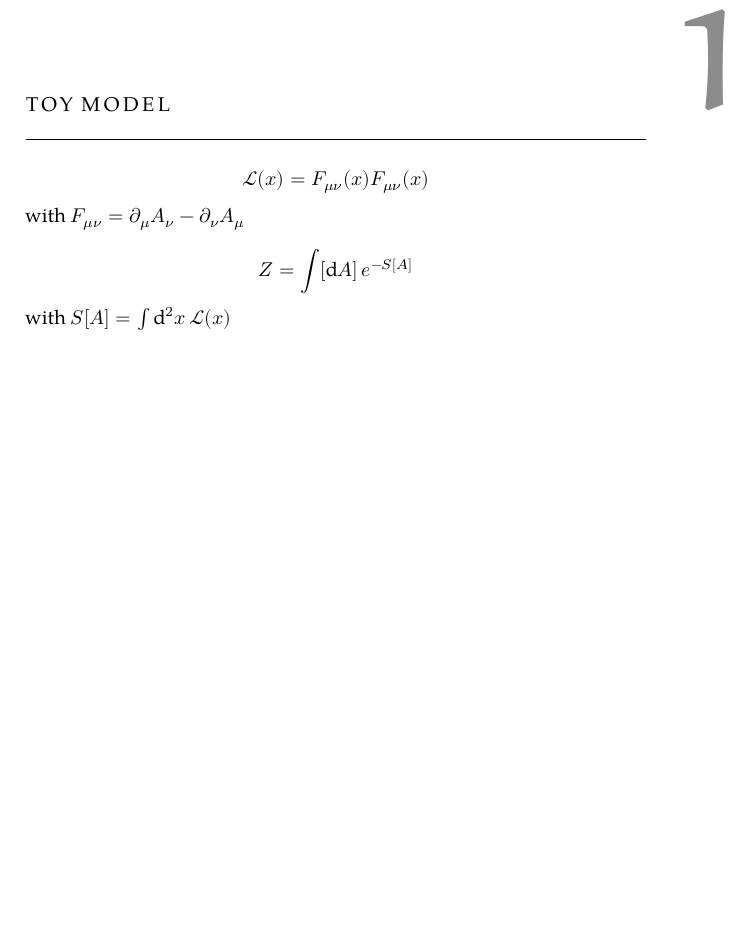
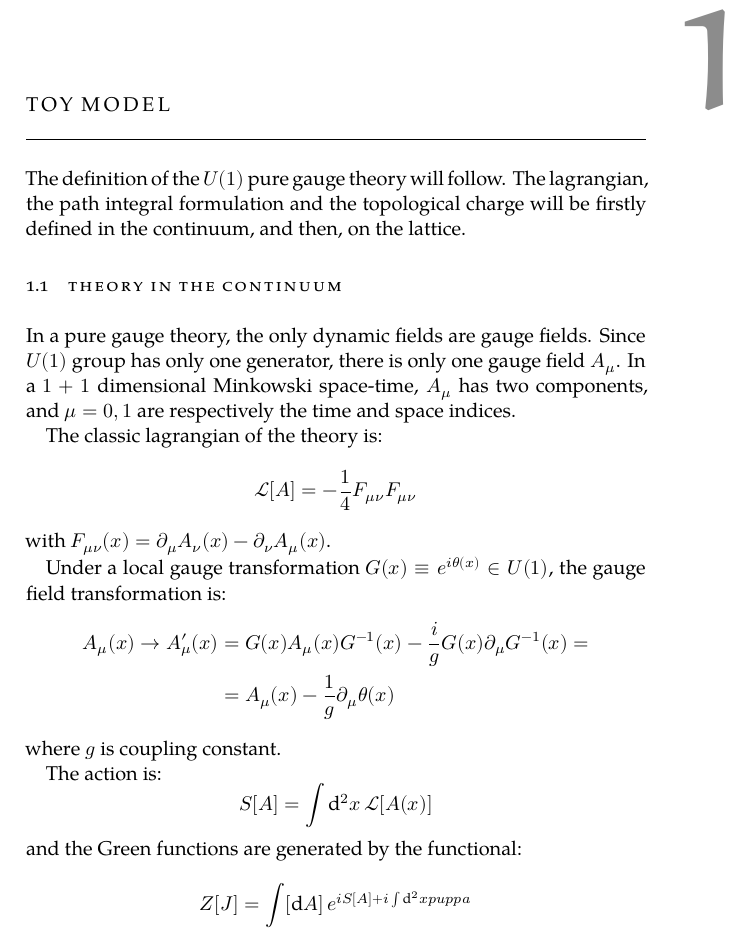
Before and after one commit to dgiannelli/master_thesis, a LaTeX thesis (thesis.tex, which reads chapters/chapter1.tex, classicthesis-config.tex): part of page 15 of 35, cut so that both start at the same text, the shorter picture padded with empty space. Compiled offline with XeLaTeX; a missing font is replaced by an installed copy or a similar font.

Commit message:
working on chapter 1

```diff
--- a/chapters/chapter1.tex
+++ b/chapters/chapter1.tex
@@ -2,15 +2,38 @@
 \chapter{Toy Model}\label{ch:toy_model}
 %************************************************
 
+The definition of the $U(1)$ pure gauge theory will follow.
+The lagrangian, the path integral formulation and the topological charge will be firstly defined in the continuum, and then, on the lattice.
+
+\section{Theory in the continuum}
+
+In a pure gauge theory, the only dynamic fields are gauge fields.
+Since $U(1)$ group has only one generator, there is only one gauge field $A_\mu$.
+In a $1+1$ dimensional Minkowski space-time, $A_\mu$ has two components, and $\mu = 0, 1$ are respectively the time and space indices.
+
+The classic lagrangian of the theory is:
 \[
-    \mathcal L(x) = F_{\mu\nu}(x)F_{\mu\nu}(x)
+    \mathcal L[A] = -\frac{1}{4} F_{\mu\nu}F_{\mu\nu}
 \]
-with $F_{\mu\nu} = \partial_\mu A_\nu - \partial_\nu A_\mu$
+with $F_{\mu\nu}(x) = \partial_\mu A_\nu(x) - \partial_\nu A_\mu(x)$.
 
+Under a local gauge transformation $G(x) \equiv e^{i\theta(x)} \in U(1)$,
+the gauge field transformation is:
+\begin{align*}
+    A_\mu(x) \rightarrow A'_\mu(x) &= G(x) A_\mu(x) G^{-1}(x) - \frac{i}{g} G(x) \partial_\mu G^{-1}(x) = \\
+                                   &= A_\mu(x) - \frac{1}{g} \partial_\mu \theta(x)
+\end{align*}
+where $g$ is coupling constant.
+
+The action is:
 \[
-    Z = \int [\mathrm{d}A]\, e^{-S[A]}
+    S[A] = \int \mathrm d^2x\, \mathcal L[A(x)]
 \]
-with $S[A] = \int \mathrm{d}^2 x\, \mathcal L(x)$
+and the Green functions are generated by the functional:
+\[
+    Z[J] = \int [\mathrm{d}A]\, e^{iS[A] + i\int\mathrm d^2x puppa}
+\]
+
 
 %*****************************************
 %*****************************************
--- a/classicthesis-config.tex
+++ b/classicthesis-config.tex
@@ -55,10 +55,10 @@
 % Setup, finetuning, and useful commands
 % ********************************************************************
 \providecommand{\mLyX}{L\kern-.1667em\lower.25em\hbox{Y}\kern-.125emX\@}
-\newcommand{\ie}{i.\,e.\xspace}
-\newcommand{\Ie}{I.\,e.\xspace}
-\newcommand{\eg}{e.\,g.\xspace}
-\newcommand{\Eg}{E.\,g.\xspace}
+\newcommand{\ie}{i.\,e.\@\xspace}
+\newcommand{\Ie}{I.\,e.\@\xspace}
+\newcommand{\eg}{e.\,g.\@\xspace}
+\newcommand{\Eg}{E.\,g.\@\xspace}
 % ****************************************************************************************************
 
 
```
Also changed, not shown: front_back_matter/preface.tex (+2 -2 lines), thesis.tex (+1 -1 lines).
